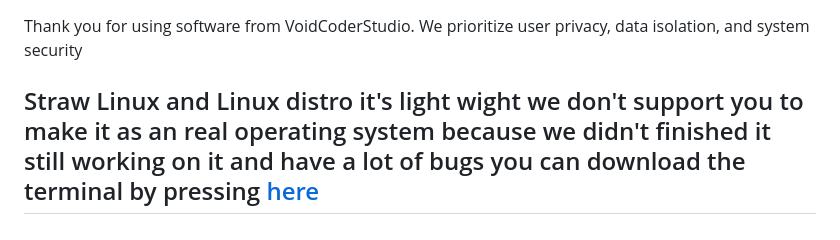
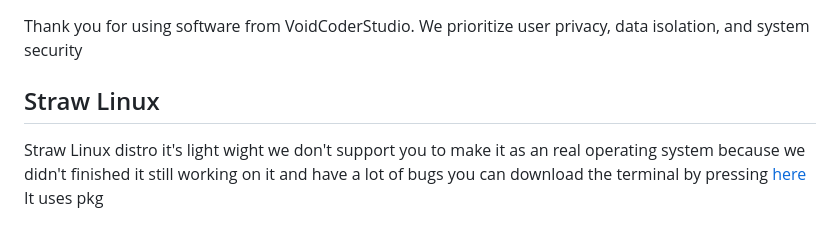
Before and after one commit to DemonCoderOffical/DemonCoderOffical.github.io, a Markdown page: README.md, the part around the change. Drawn GitHub-style.

```diff
--- a/README.md
+++ b/README.md
@@ -51,4 +51,6 @@ Using -O means making OS scan.
 
 Thank you for using software from VoidCoderStudio. We prioritize user privacy, data isolation, and system security
 
-## Straw Linux and Linux distro it's light wight we don't support you to make it as an real operating system because we didn't finished it still working on it and have a lot of bugs you can download the terminal by pressing [here](https://github.com/VoidCoderStudio/Terminal)
+## Straw Linux
+Straw Linux distro it's light wight we don't support you to make it as an real operating system because we didn't finished it still working on it and have a lot of bugs you can download the terminal by pressing [here](https://github.com/VoidCoderStudio/Terminal)
+It uses pkg
```
